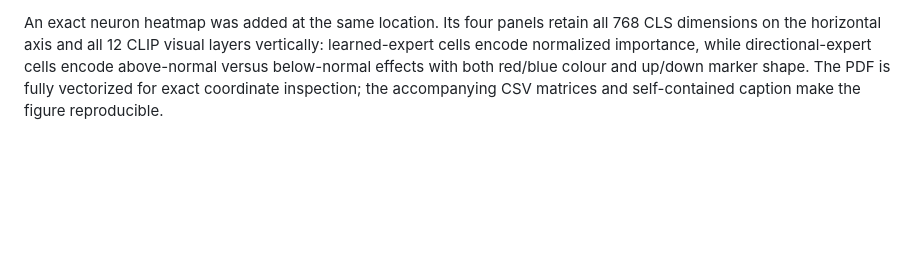
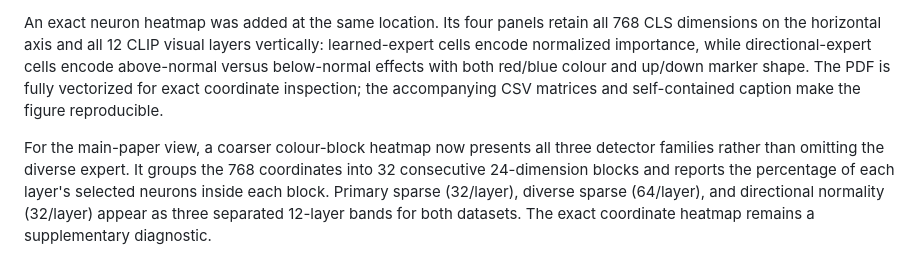
Before and after one commit to hcrisCopy/vadmy_code, a Markdown page: research-log.md, the part around the change. Drawn GitHub-style; blank space fills up the shorter version.

Commit message:
Record three-detector block heatmap

```diff
--- a/research-log.md
+++ b/research-log.md
@@ -211,3 +211,5 @@ Focused visualizations use a video whose per-video gain is closest to the datase
 A paper-ready four-panel figure was rendered from the frozen main artifacts. It shows (a) the 32 selected CLS coordinates per layer for each dataset, (b) learned and directional contribution mass across all 12 CLIP visual layers, (c) primary-neuron top-10% video response on official training videos only, and (d) the selected-versus-random neuron-removal control. The plotting metadata records the composite seed policy: split, primary expert, and correction heads use seed 234; the diverse expert and context student use seed 3407; the directional normality expert is deterministic. The PNG/PDF and source tables are under `../vadmy_data/universal_neuron_adapter/figures/detected_neurons`.
 
 An exact neuron heatmap was added at the same location. Its four panels retain all 768 CLS dimensions on the horizontal axis and all 12 CLIP visual layers vertically: learned-expert cells encode normalized importance, while directional-expert cells encode above-normal versus below-normal effects with both red/blue colour and up/down marker shape. The PDF is fully vectorized for exact coordinate inspection; the accompanying CSV matrices and self-contained caption make the figure reproducible.
+
+For the main-paper view, a coarser colour-block heatmap now presents all three detector families rather than omitting the diverse expert. It groups the 768 coordinates into 32 consecutive 24-dimension blocks and reports the percentage of each layer's selected neurons inside each block. Primary sparse (32/layer), diverse sparse (64/layer), and directional normality (32/layer) appear as three separated 12-layer bands for both datasets. The exact coordinate heatmap remains a supplementary diagnostic.
```
